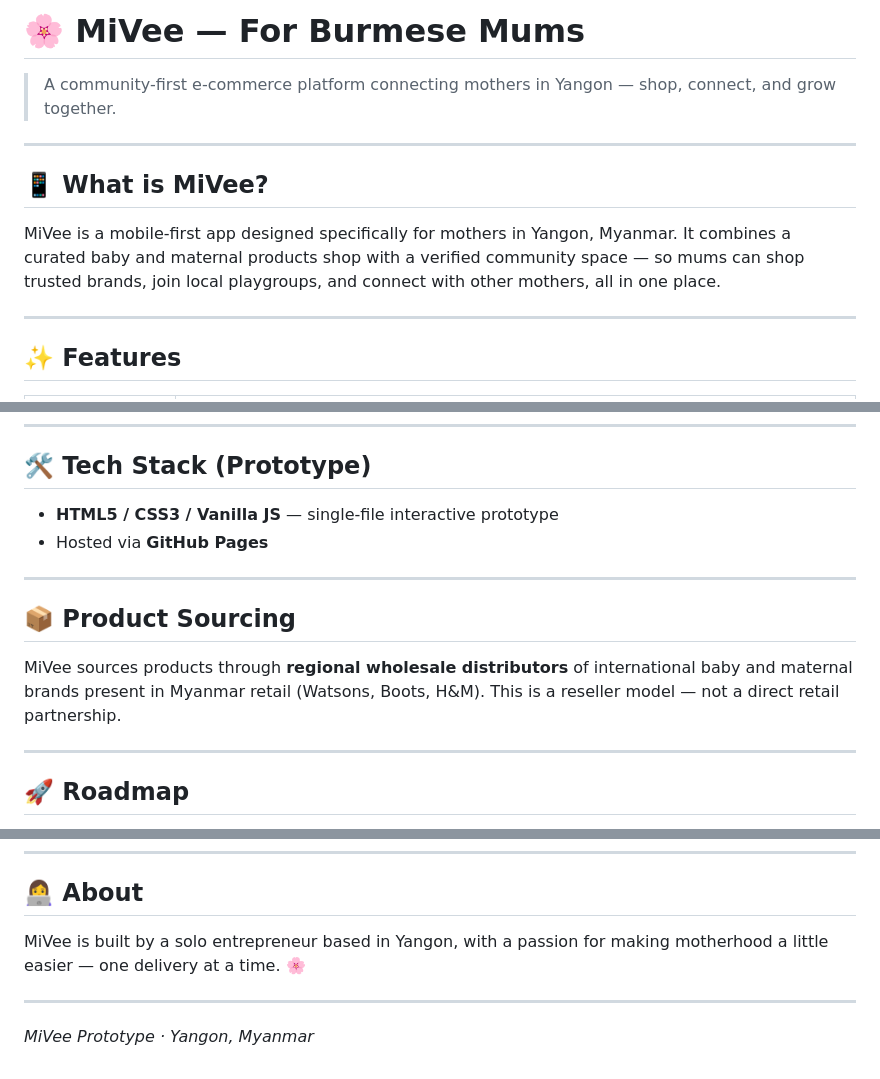
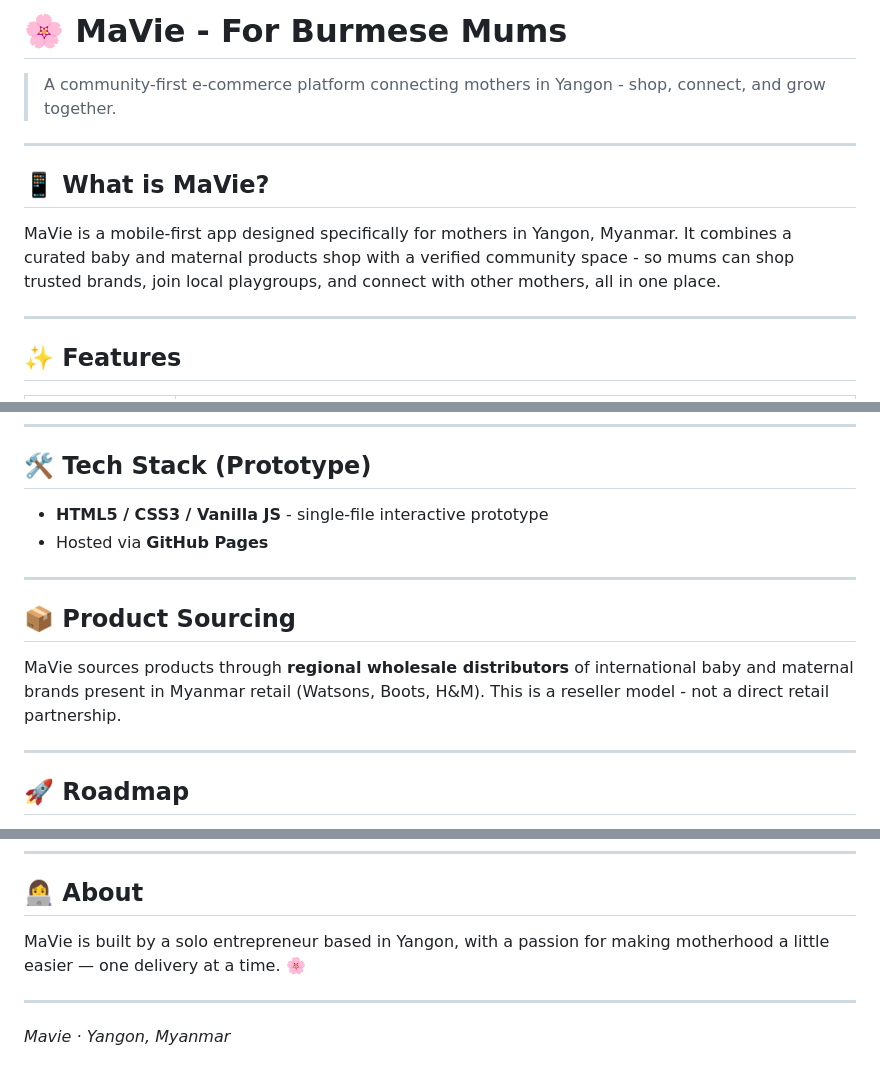
Before and after one commit to veekhanal-coder/MaVie, a Markdown page: README.md, 3 parts joined by grey strips. GitHub-like rendering.

Commit message:
Rename MiVee to MaVie in README
Updated all instances of 'MiVee' to 'MaVie' in the README file.

```diff
--- a/README.md
+++ b/README.md
@@ -1,12 +1,12 @@
-# 🌸 MiVee — For Burmese Mums
+# 🌸 MaVie - For Burmese Mums
 
-> A community-first e-commerce platform connecting mothers in Yangon — shop, connect, and grow together.
+> A community-first e-commerce platform connecting mothers in Yangon - shop, connect, and grow together.
 
 ---
 
-## 📱 What is MiVee?
+## 📱 What is MaVie?
 
-MiVee is a mobile-first app designed specifically for mothers in Yangon, Myanmar. It combines a curated baby and maternal products shop with a verified community space — so mums can shop trusted brands, join local playgroups, and connect with other mothers, all in one place.
+MaVie is a mobile-first app designed specifically for mothers in Yangon, Myanmar. It combines a curated baby and maternal products shop with a verified community space - so mums can shop trusted brands, join local playgroups, and connect with other mothers, all in one place.
 
 ---
 
@@ -82,14 +82,14 @@ Or simply double-click `index.html` on your desktop.
 
 ## 🛠️ Tech Stack (Prototype)
 
-- **HTML5 / CSS3 / Vanilla JS** — single-file interactive prototype
+- **HTML5 / CSS3 / Vanilla JS** - single-file interactive prototype
 - Hosted via **GitHub Pages**
 
 ---
 
 ## 📦 Product Sourcing
 
-MiVee sources products through **regional wholesale distributors** of international baby and maternal brands present in Myanmar retail (Watsons, Boots, H&M). This is a reseller model — not a direct retail partnership.
+MaVie sources products through **regional wholesale distributors** of international baby and maternal brands present in Myanmar retail (Watsons, Boots, H&M). This is a reseller model - not a direct retail partnership.
 
 ---
 
@@ -107,8 +107,8 @@ MiVee sources products through **regional wholesale distributors** of internatio
 
 ## 👩‍💻 About
 
-MiVee is built by a solo entrepreneur based in Yangon, with a passion for making motherhood a little easier — one delivery at a time. 🌸
+MaVie is built by a solo entrepreneur based in Yangon, with a passion for making motherhood a little easier — one delivery at a time. 🌸
 
 ---
 
-*MiVee Prototype  · Yangon, Myanmar*
+*Mavie  · Yangon, Myanmar*
```
Also changed, not shown: other parts of README.md (+2 -2 lines).
